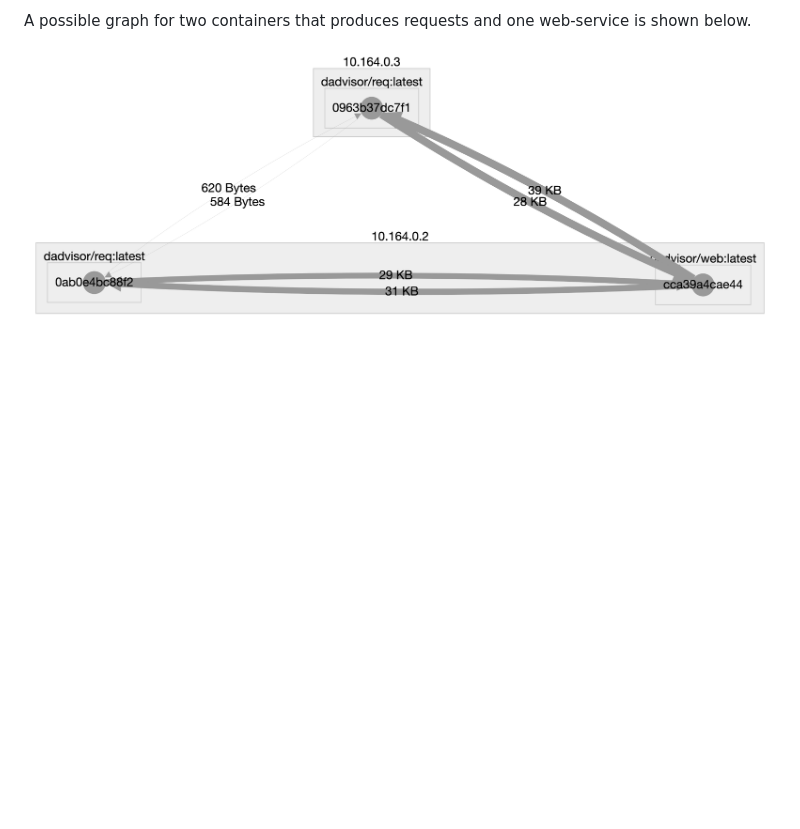
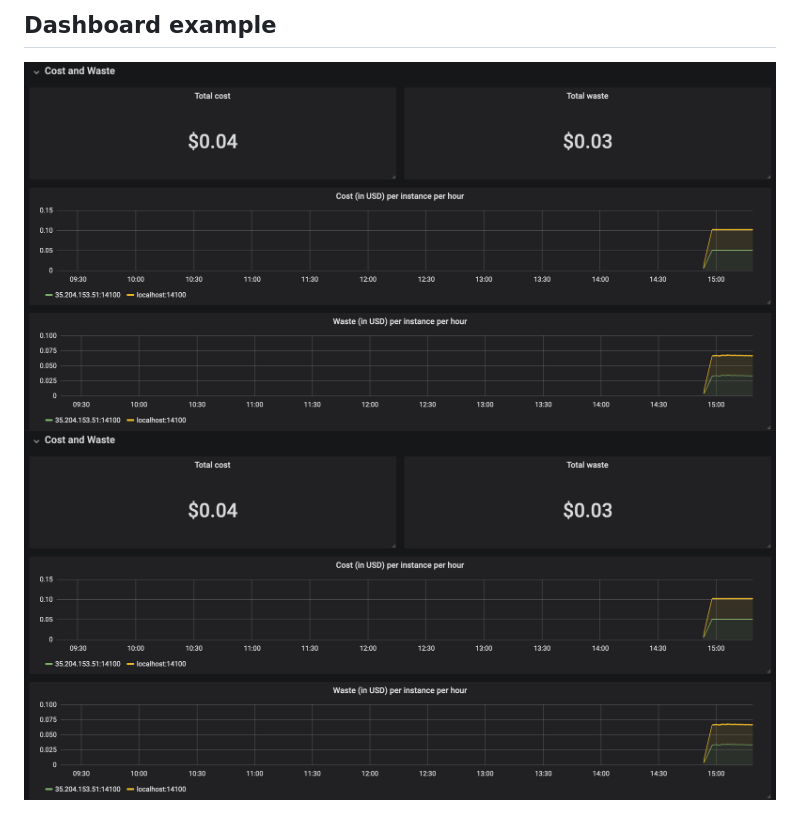
Before and after one commit to dadvisor/dAdvisor, a Markdown page: README.md, the part around one of its changes. GitHub-like rendering; pictures changed too: docs/fig1.png (added), docs/graph.png (deleted); blank space fills up the shorter version.

```diff
--- a/README.md
+++ b/README.md
@@ -27,4 +39,4 @@ When the containers are up and running, it generates a graph that can be visuali
 
-A possible graph for two containers that produces requests and one web-service is shown below.
-
-![Graph](docs/graph.png)
+## Dashboard example
+![Figure 1](docs/fig1.png)
+![Figure 2](docs/fig1.png)
```
Also changed, not shown: other parts of README.md (+25 -13 lines), docs/fig2.png (added), 3 other files.
